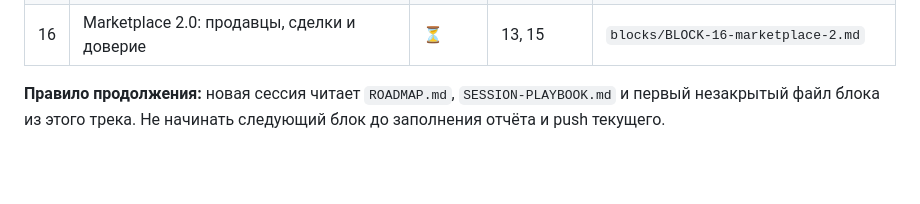
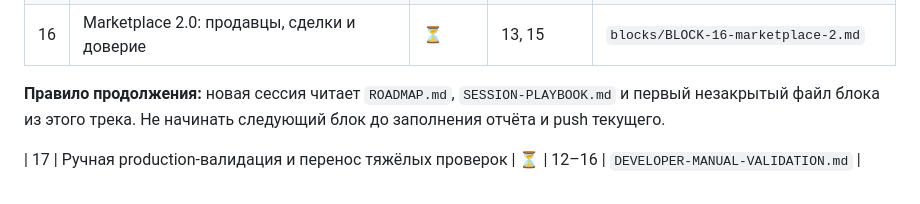
Before and after one commit to t9206921155-sys/Magazin_site_sklad_apk, a Markdown page: ROADMAP.md, the part around the change. Drawn GitHub-style; blank space fills up the shorter version.

Commit message:
Docs: add manual production validation plan

```diff
--- a/ROADMAP.md
+++ b/ROADMAP.md
@@ -142,3 +142,5 @@ telegram-shop/tests-*   ← автотесты
 | 16 | Marketplace 2.0: продавцы, сделки и доверие | ⏳ | 13, 15 | `blocks/BLOCK-16-marketplace-2.md` |
 
 **Правило продолжения:** новая сессия читает `ROADMAP.md`, `SESSION-PLAYBOOK.md` и первый незакрытый файл блока из этого трека. Не начинать следующий блок до заполнения отчёта и push текущего.
+
+| 17 | Ручная production-валидация и перенос тяжёлых проверок | ⏳ | 12–16 | `DEVELOPER-MANUAL-VALIDATION.md` |
```
Also changed, not shown: DEVELOPER-MANUAL-VALIDATION.md (added, +59 -0 lines).
